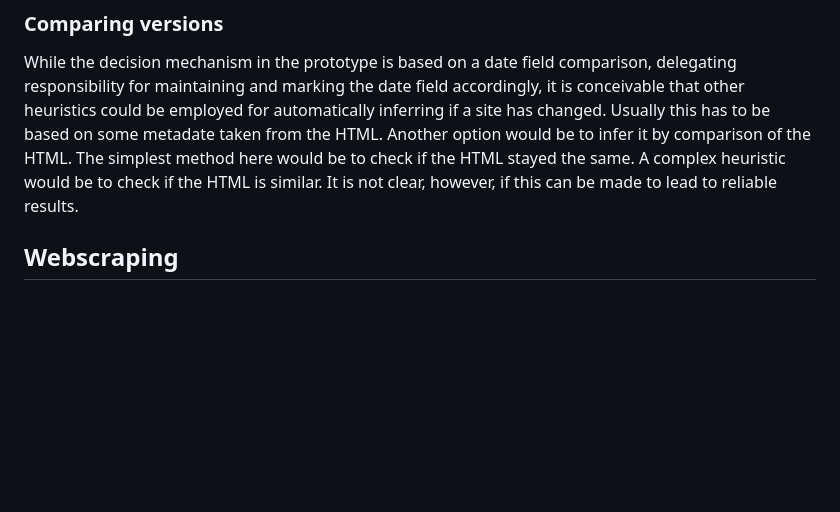
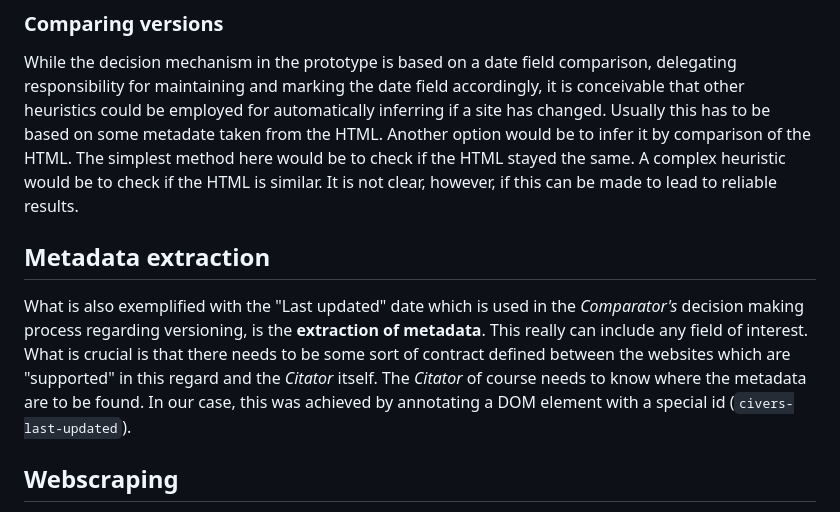
Before and after one commit to dainst/civers-prototype, a Markdown page: docs/README_TECHNICAL.md, the part around the change. Rendered like a GitHub page; blank space fills up the shorter version.

```diff
--- a/docs/README_TECHNICAL.md
+++ b/docs/README_TECHNICAL.md
@@ -46,6 +46,11 @@ Note that a more complex scenario arises if the system is expected to cater for
 ### Comparing versions
 
 While the decision mechanism in the prototype is based on a date field comparison, delegating responsibility for maintaining and marking the date field accordingly, it is conceivable that other heuristics could be employed for automatically inferring if a site has changed. Usually this has to be based on some metadate taken from the HTML. Another option would be to infer it by comparison of the HTML. The simplest method here would be to check if the HTML stayed the same. A complex heuristic would be to check if the HTML is similar. It is not clear, however, if this can be made to lead to reliable results.
+
+## Metadata extraction
+
+What is also exemplified with the "Last updated" date which is used in the *Comparator's* decision making process regarding versioning, is the **extraction of metadata**. This really can include any field of interest. What is crucial is that there needs
+to be some sort of contract defined between the websites which are "supported" in this regard and the *Citator* itself. The *Citator* of course needs to know where the metadata are to be found. In our case, this was achieved by annotating a DOM element with a special id (`civers-last-updated`).
 
 ## Webscraping
 
```
Also changed, not shown: docs/README.md (+10 -0 lines).
